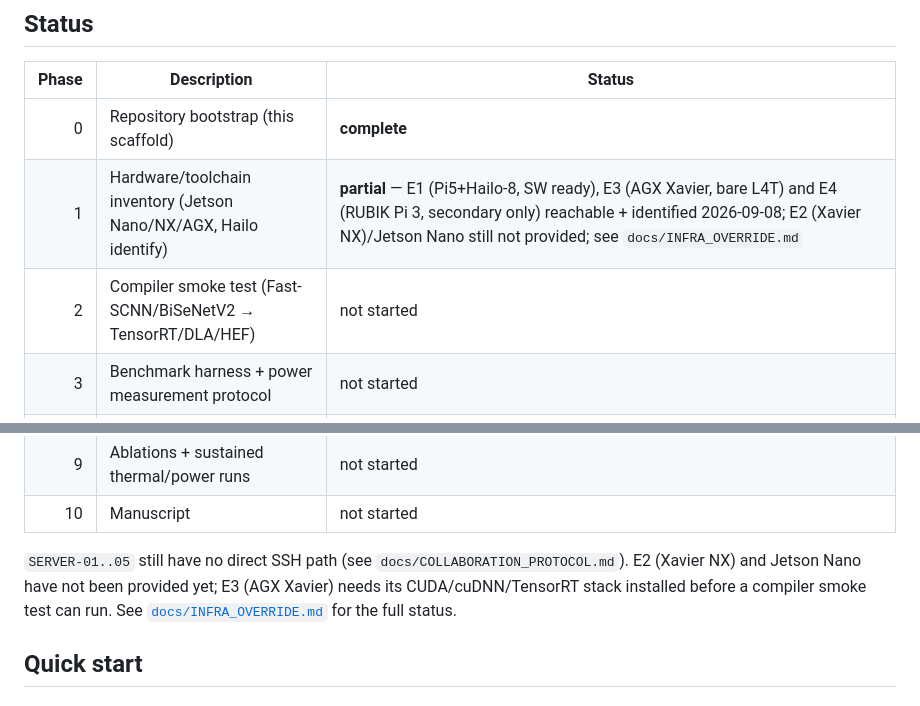
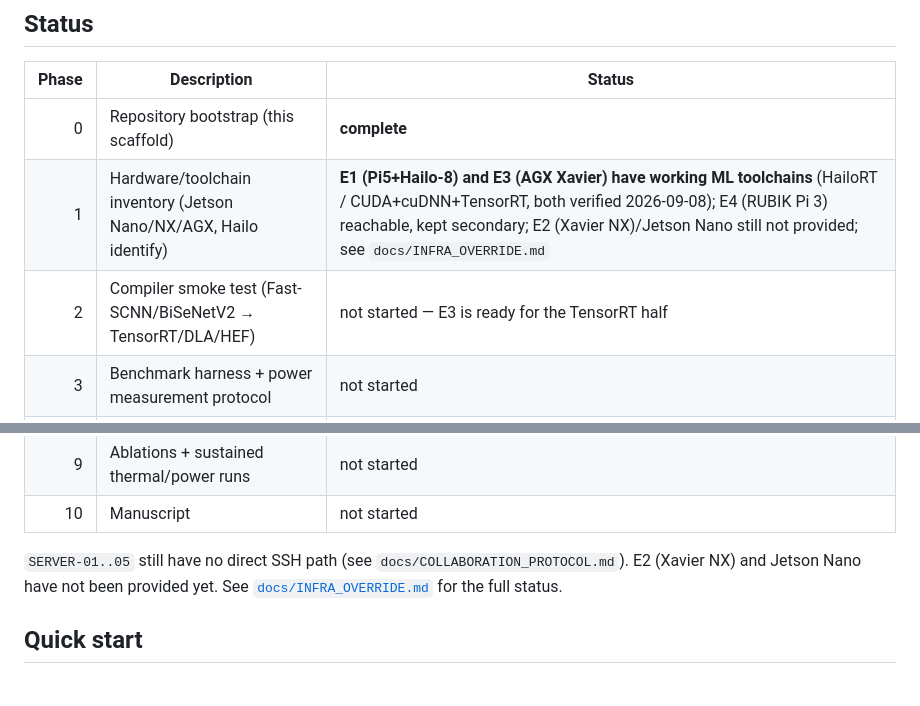
Before and after one commit to NADUNGVN/imavis-edge-seg, a Markdown page: README.md, 2 parts joined by grey strips. Drawn GitHub-style.

```diff
--- a/README.md
+++ b/README.md
@@ -35,8 +35,8 @@ Target venue: *Image and Vision Computing* (IMAVIS), Elsevier — special issue
 | Phase | Description | Status |
 |------:|-------------|--------|
 | 0 | Repository bootstrap (this scaffold) | **complete** |
-| 1 | Hardware/toolchain inventory (Jetson Nano/NX/AGX, Hailo identify) | **partial** — E1 (Pi5+Hailo-8, SW ready), E3 (AGX Xavier, bare L4T) and E4 (RUBIK Pi 3, secondary only) reachable + identified 2026-09-08; E2 (Xavier NX)/Jetson Nano still not provided; see `docs/INFRA_OVERRIDE.md` |
-| 2 | Compiler smoke test (Fast-SCNN/BiSeNetV2 → TensorRT/DLA/HEF) | not started |
+| 1 | Hardware/toolchain inventory (Jetson Nano/NX/AGX, Hailo identify) | **E1 (Pi5+Hailo-8) and E3 (AGX Xavier) have working ML toolchains** (HailoRT / CUDA+cuDNN+TensorRT, both verified 2026-09-08); E4 (RUBIK Pi 3) reachable, kept secondary; E2 (Xavier NX)/Jetson Nano still not provided; see `docs/INFRA_OVERRIDE.md` |
+| 2 | Compiler smoke test (Fast-SCNN/BiSeNetV2 → TensorRT/DLA/HEF) | not started — E3 is ready for the TensorRT half |
 | 3 | Benchmark harness + power measurement protocol | not started |
 | 4 | Elastic supernet v1 | **architecture implemented** (`src/imavis_edge_seg/models/`) — slimmable-width + elastic-depth encoder-decoder, static subnet extraction verified numerically equal to the supernet, ONNX export tested; **not yet**: real training loop, dataset loading, sandwich-rule/distillation training, any real weights |
 | 5 | Hardware-in-the-loop Pareto search | not started |
@@ -47,8 +47,7 @@ Target venue: *Image and Vision Computing* (IMAVIS), Elsevier — special issue
 | 10 | Manuscript | not started |
 
 `SERVER-01..05` still have no direct SSH path (see `docs/COLLABORATION_PROTOCOL.md`).
-E2 (Xavier NX) and Jetson Nano have not been provided yet; E3 (AGX Xavier) needs its
-CUDA/cuDNN/TensorRT stack installed before a compiler smoke test can run. See
+E2 (Xavier NX) and Jetson Nano have not been provided yet. See
 [`docs/INFRA_OVERRIDE.md`](docs/INFRA_OVERRIDE.md) for the full status.
 
 ## Quick start
```
Also changed, not shown: docs/INFRA_OVERRIDE.md (+3 -3 lines).
